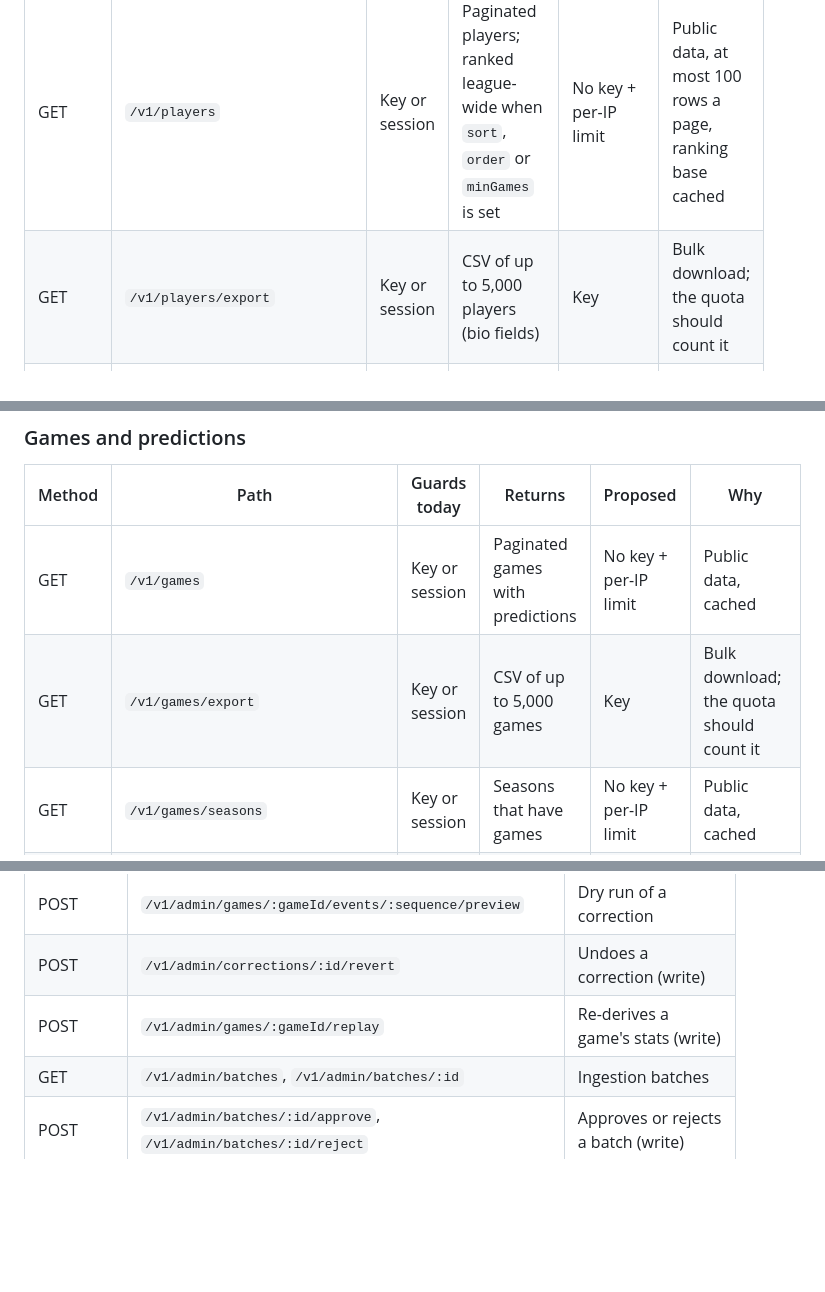
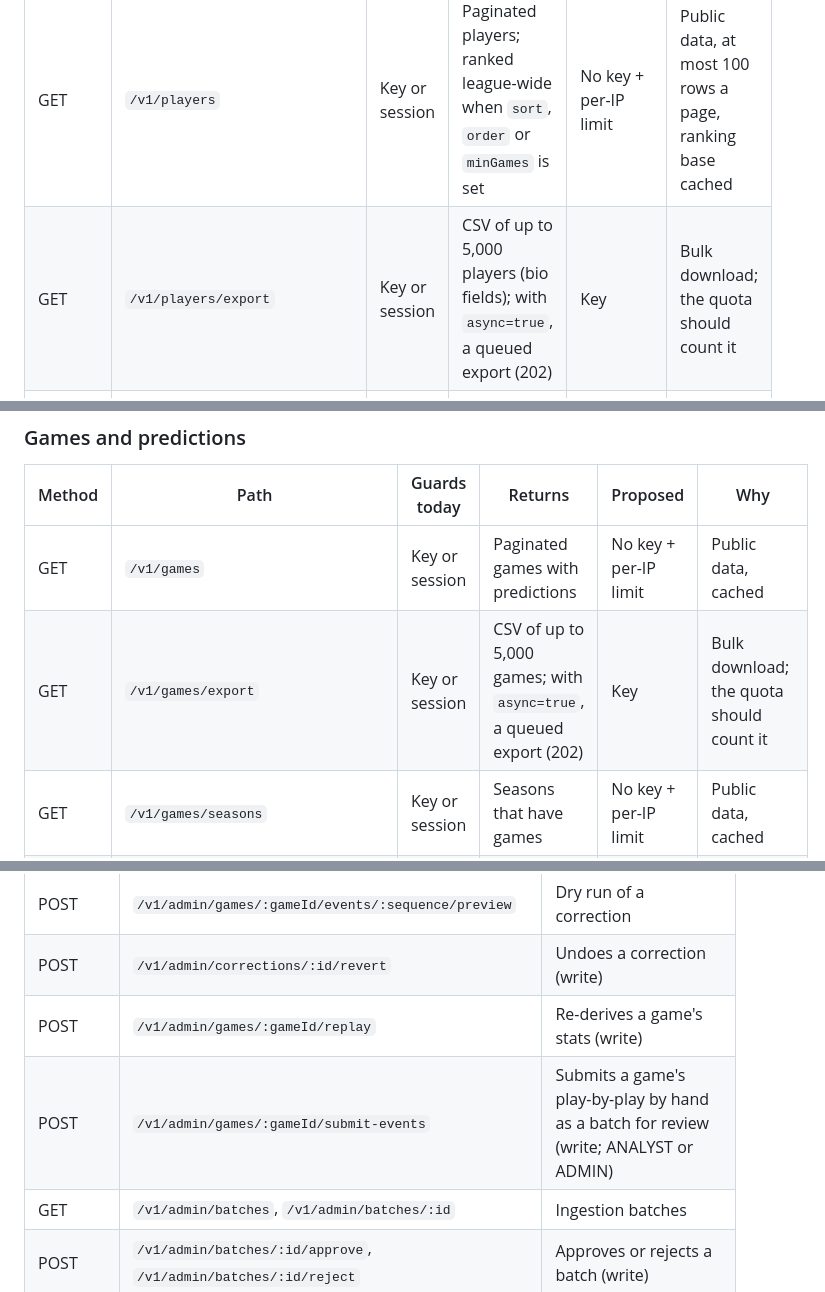
Before and after one commit to Maximum-ADD/sportsanalyticsMirror, a Markdown page: docs/API_ROUTE_AUDIT.md, 3 parts joined by grey strips. GitHub-like rendering; blank space fills up the shorter version.

```diff
--- a/docs/API_ROUTE_AUDIT.md
+++ b/docs/API_ROUTE_AUDIT.md
@@ -107,7 +108,7 @@ data). In the Proposed column, "Key" means a key or a signed-in session, as
 | Method | Path | Guards today | Returns | Proposed | Why |
 |---|---|---|---|---|---|
 | GET | `/v1/players` | Key or session | Paginated players; ranked league-wide when `sort`, `order` or `minGames` is set | No key + per-IP limit | Public data, at most 100 rows a page, ranking base cached |
-| GET | `/v1/players/export` | Key or session | CSV of up to 5,000 players (bio fields) | Key | Bulk download; the quota should count it |
+| GET | `/v1/players/export` | Key or session | CSV of up to 5,000 players (bio fields); with `async=true`, a queued export (202) | Key | Bulk download; the quota should count it |
 | GET | `/v1/players/compare` | Key or session | Season lines for 2 to 4 players | No key + per-IP limit | Bounded: two queries whatever the count |
 | GET | `/v1/players/stats-batch` | Key or session | Averages and game logs for up to 50 players | Key | Heaviest player read, uncached |
 | GET | `/v1/players/leaders` | Key or session | Season leaders by category | No key + per-IP limit | Public data, one fixed-size answer |
@@ -137,7 +138,7 @@ data). In the Proposed column, "Key" means a key or a signed-in session, as
 | Method | Path | Guards today | Returns | Proposed | Why |
 |---|---|---|---|---|---|
 | GET | `/v1/games` | Key or session | Paginated games with predictions | No key + per-IP limit | Public data, cached |
-| GET | `/v1/games/export` | Key or session | CSV of up to 5,000 games | Key | Bulk download; the quota should count it |
+| GET | `/v1/games/export` | Key or session | CSV of up to 5,000 games; with `async=true`, a queued export (202) | Key | Bulk download; the quota should count it |
 | GET | `/v1/games/seasons` | Key or session | Seasons that have games | No key + per-IP limit | Public data, cached |
 | GET | `/v1/games/:id` | Key or session | Game detail, prediction, odds, predicted scorers | No key + per-IP limit | Public data, cached |
 | GET | `/v1/games/:id/prediction` | Key or session | Elo win chance and Four Factors margin | No key + per-IP limit | Predictions are a core part of the public API |
@@ -237,6 +249,7 @@ users and API consumers.
 | POST | `/v1/admin/games/:gameId/events/:sequence/preview` | Dry run of a correction |
 | POST | `/v1/admin/corrections/:id/revert` | Undoes a correction (write) |
 | POST | `/v1/admin/games/:gameId/replay` | Re-derives a game's stats (write) |
+| POST | `/v1/admin/games/:gameId/submit-events` | Submits a game's play-by-play by hand as a batch for review (write; ANALYST or ADMIN) |
 | GET | `/v1/admin/batches`, `/v1/admin/batches/:id` | Ingestion batches |
 | POST | `/v1/admin/batches/:id/approve`, `/v1/admin/batches/:id/reject` | Approves or rejects a batch (write) |
 | GET, PUT | `/v1/admin/ingestion/schedule` | Reads or sets the ingestion schedule |
```
Also changed, not shown: other parts of docs/API_ROUTE_AUDIT.md (+16 -4 lines), docs/PUBLIC_API.md (+18 -4 lines).
